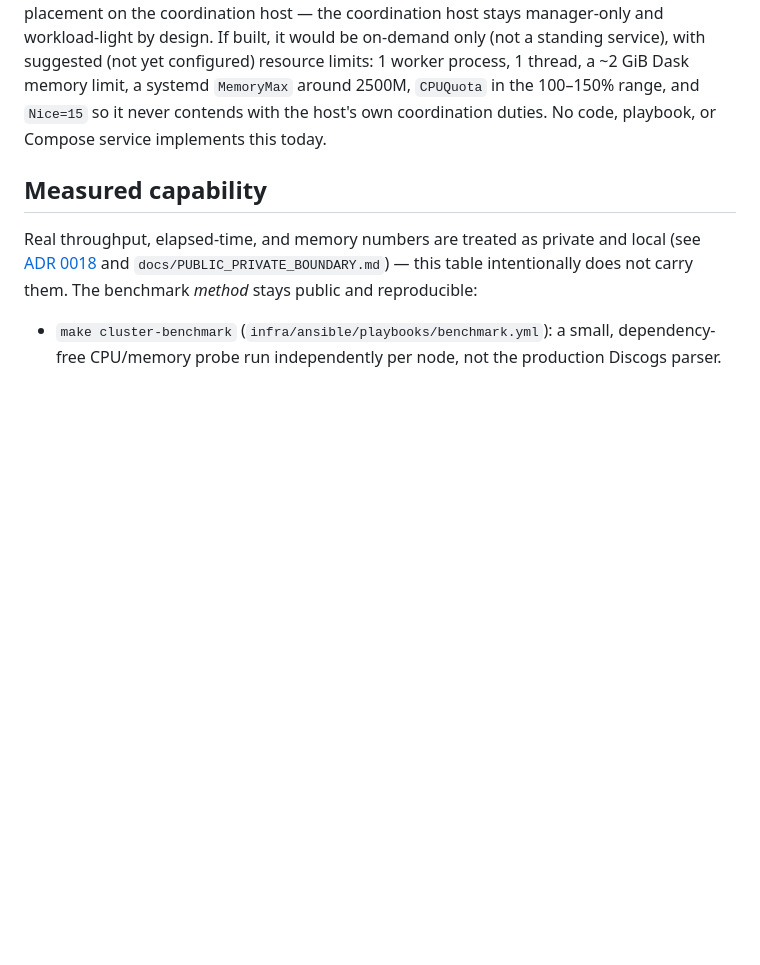
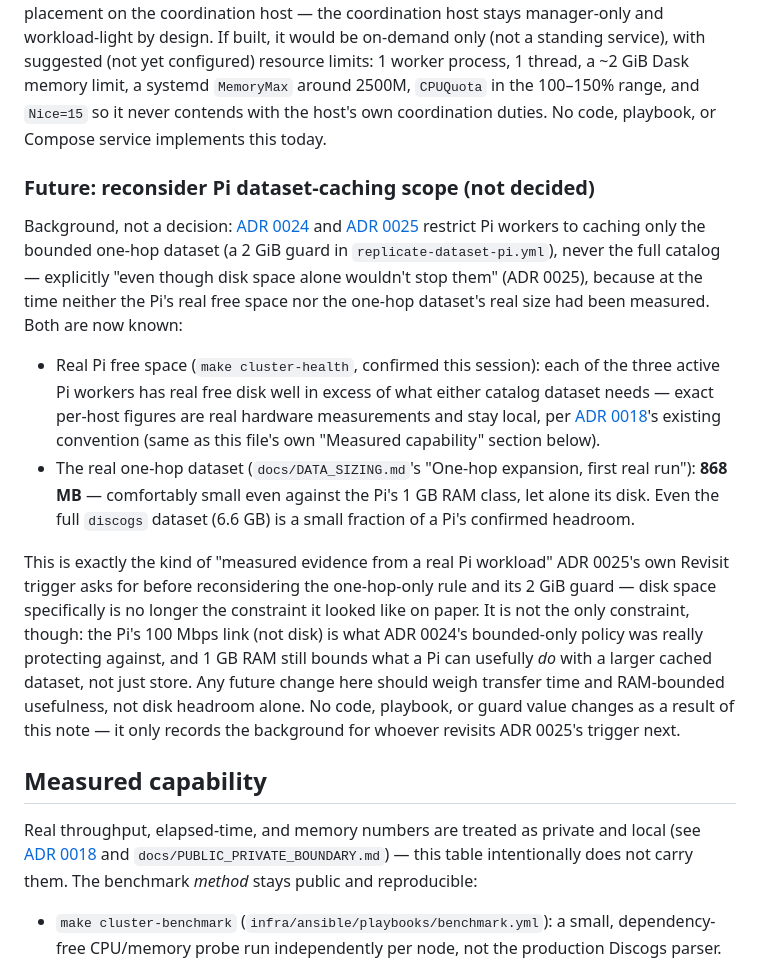
Before and after one commit to edonahue/networked-players, a Markdown page: docs/HARDWARE.md, the part around the change. GitHub-like rendering; blank space fills up the shorter version.

```diff
--- a/docs/HARDWARE.md
+++ b/docs/HARDWARE.md
@@ -40,6 +40,34 @@ thread, a ~2 GiB Dask memory limit, a systemd `MemoryMax` around 2500M, `CPUQuot
 100–150% range, and `Nice=15` so it never contends with the host's own coordination duties.
 No code, playbook, or Compose service implements this today.
 
+### Future: reconsider Pi dataset-caching scope (not decided)
+
+Background, not a decision: [ADR 0024](decisions/0024-http-readonly-catalog-data-access.md)
+and [ADR 0025](decisions/0025-worker-local-dataset-cache.md) restrict Pi workers to
+caching only the bounded one-hop dataset (a 2 GiB guard in
+`replicate-dataset-pi.yml`), never the full catalog — explicitly "even though disk space
+alone wouldn't stop them" (ADR 0025), because at the time neither the Pi's real free
+space nor the one-hop dataset's real size had been measured. Both are now known:
+
+- Real Pi free space (`make cluster-health`, confirmed this session): each of the three
+  active Pi workers has real free disk well in excess of what either catalog dataset
+  needs — exact per-host figures are real hardware measurements and stay local, per
+  [ADR 0018](decisions/0018-benchmark-results-local-only.md)'s existing convention (same
+  as this file's own "Measured capability" section below).
+- The real one-hop dataset (`docs/DATA_SIZING.md`'s "One-hop expansion, first real run"):
+  **868 MB** — comfortably small even against the Pi's 1 GB RAM class, let alone its disk.
+  Even the full `discogs` dataset (6.6 GB) is a small fraction of a Pi's confirmed headroom.
+
+This is exactly the kind of "measured evidence from a real Pi workload" ADR 0025's own
+Revisit trigger asks for before reconsidering the one-hop-only rule and its 2 GiB guard —
+disk space specifically is no longer the constraint it looked like on paper. It is not
+the only constraint, though: the Pi's 100 Mbps link (not disk) is what ADR 0024's
+bounded-only policy was really protecting against, and 1 GB RAM still bounds what a Pi
+can usefully *do* with a larger cached dataset, not just store. Any future change here
+should weigh transfer time and RAM-bounded usefulness, not disk headroom alone. No code,
+playbook, or guard value changes as a result of this note — it only records the
+background for whoever revisits ADR 0025's trigger next.
+
 ## Measured capability
 
 Real throughput, elapsed-time, and memory numbers are treated as private and
```
Also changed, not shown: docs/BUILD_PLAN.md (+1 -1 lines), docs/DATA_SIZING.md (+22 -0 lines).
